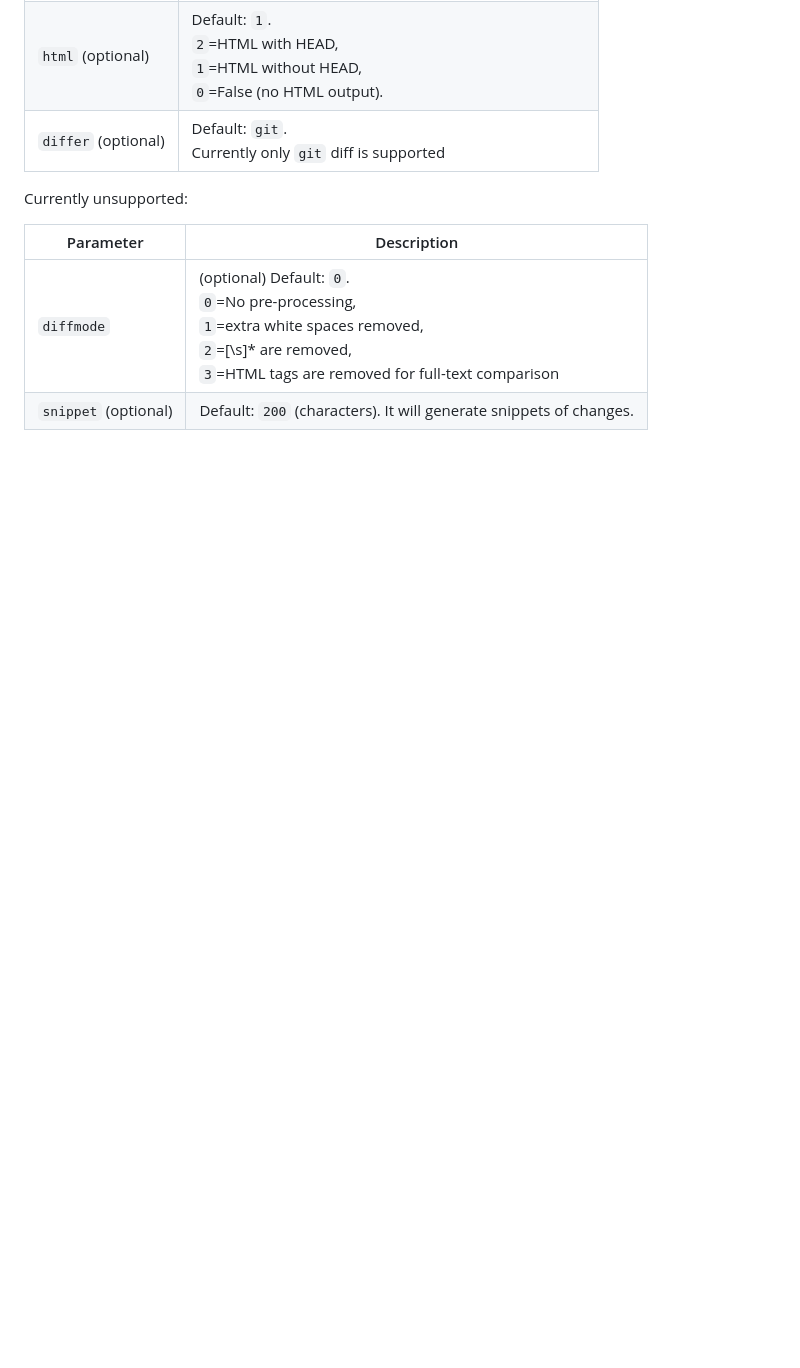
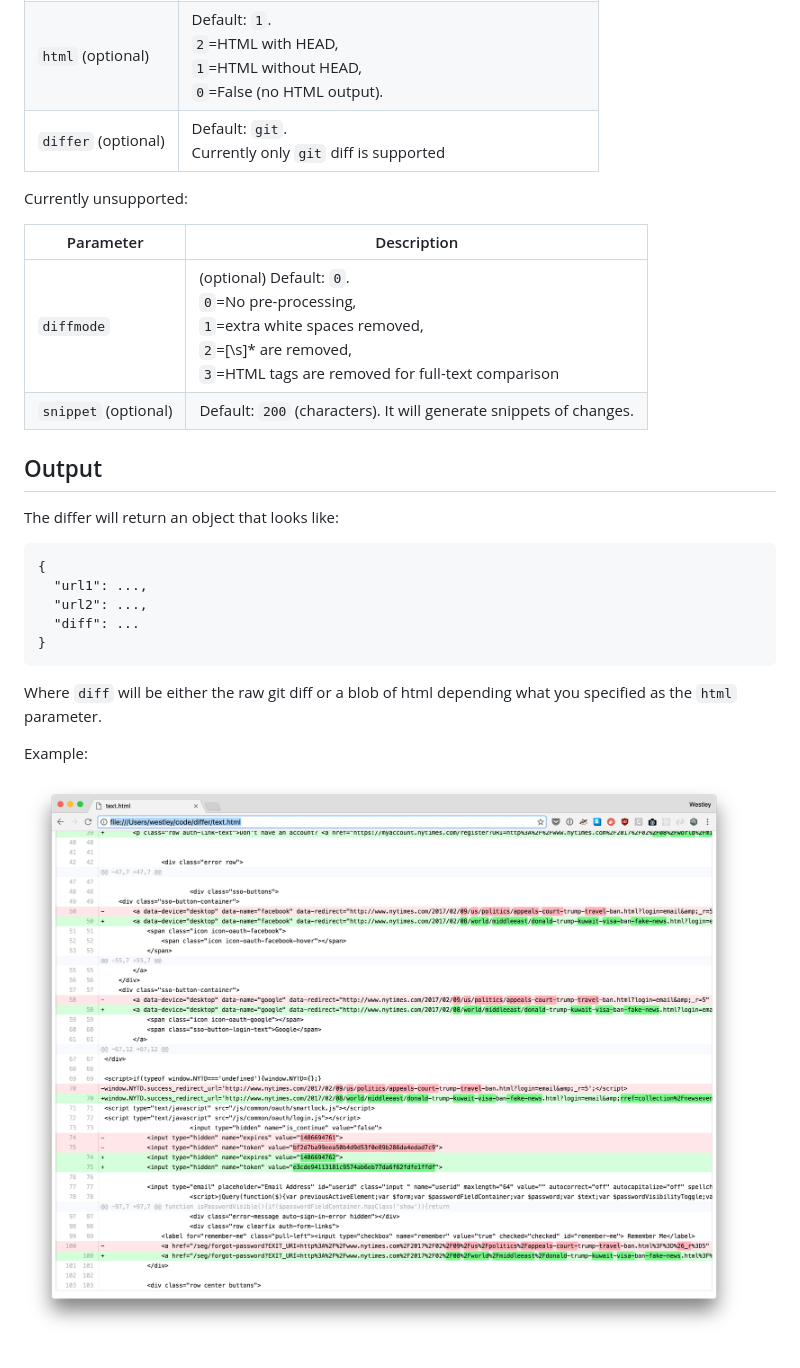
Before and after one commit to edgi-govdata-archiving/web-monitoring-differ, a Markdown page: README.md, the part around the change. GitHub-like rendering; pictures changed too: assets/example-diff.png (added); blank space fills up the shorter version.

Commit message:
add example diff

````diff
--- a/README.md
+++ b/README.md
@@ -26,3 +26,20 @@ Currently unsupported:
 |-----------|-------------|
 | `diffmode` | (optional)	Default: `0`. <br>`0`=No pre-processing, <br>`1`=extra white spaces removed, <br>`2`=[\s]* are removed,<br>`3`=HTML tags are removed for full-text comparison |
 | `snippet`  (optional)	 | Default: `200` (characters). It will generate snippets of changes. |
+
+## Output
+
+The differ will return an object that looks like:
+
+```
+{
+  "url1": ...,
+  "url2": ...,
+  "diff": ...
+}
+```
+Where `diff` will be either the raw git diff or a blob of html depending what you specified as the `html` parameter.
+
+Example:
+
+![example diff](./assets/example-diff.png)
````
Also changed, not shown: 1 other file.
